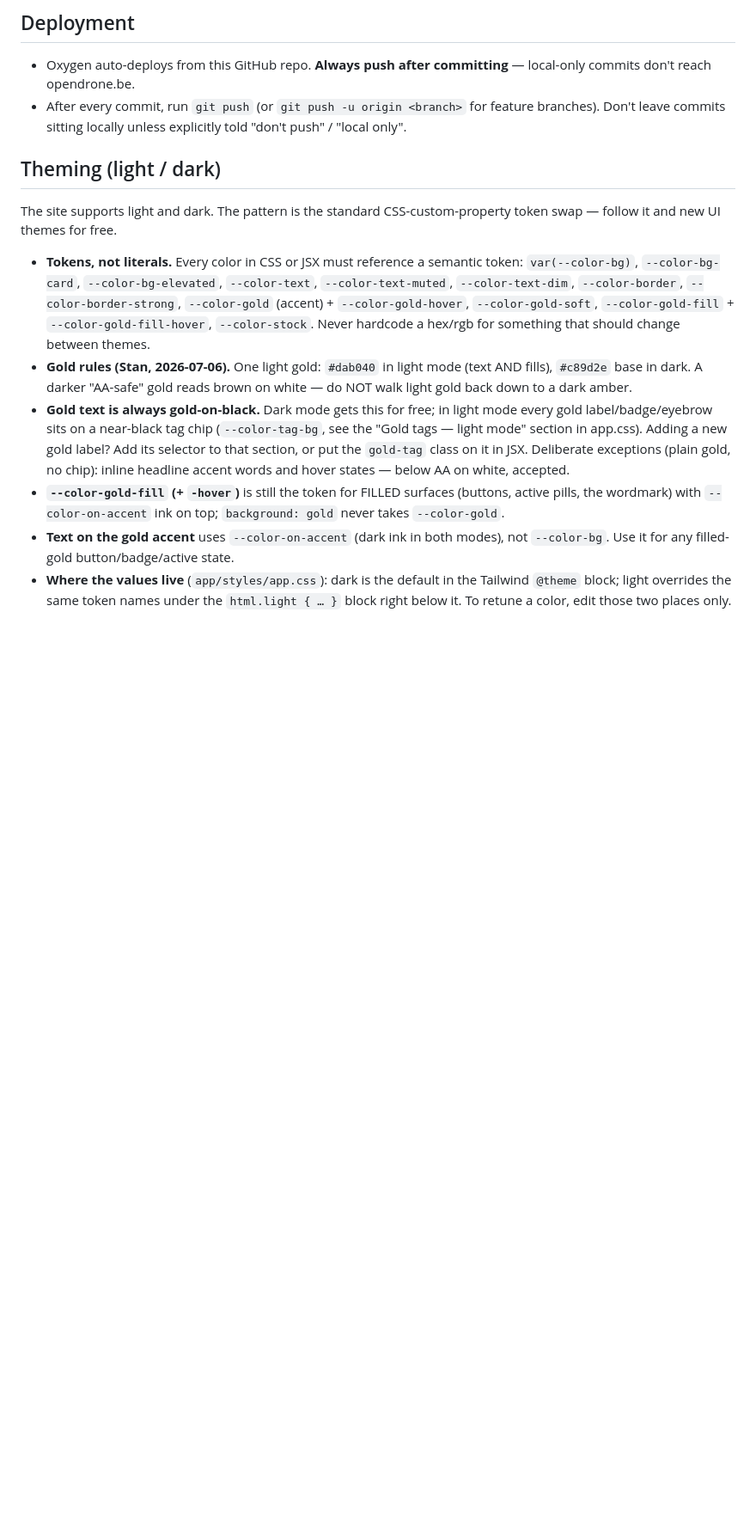
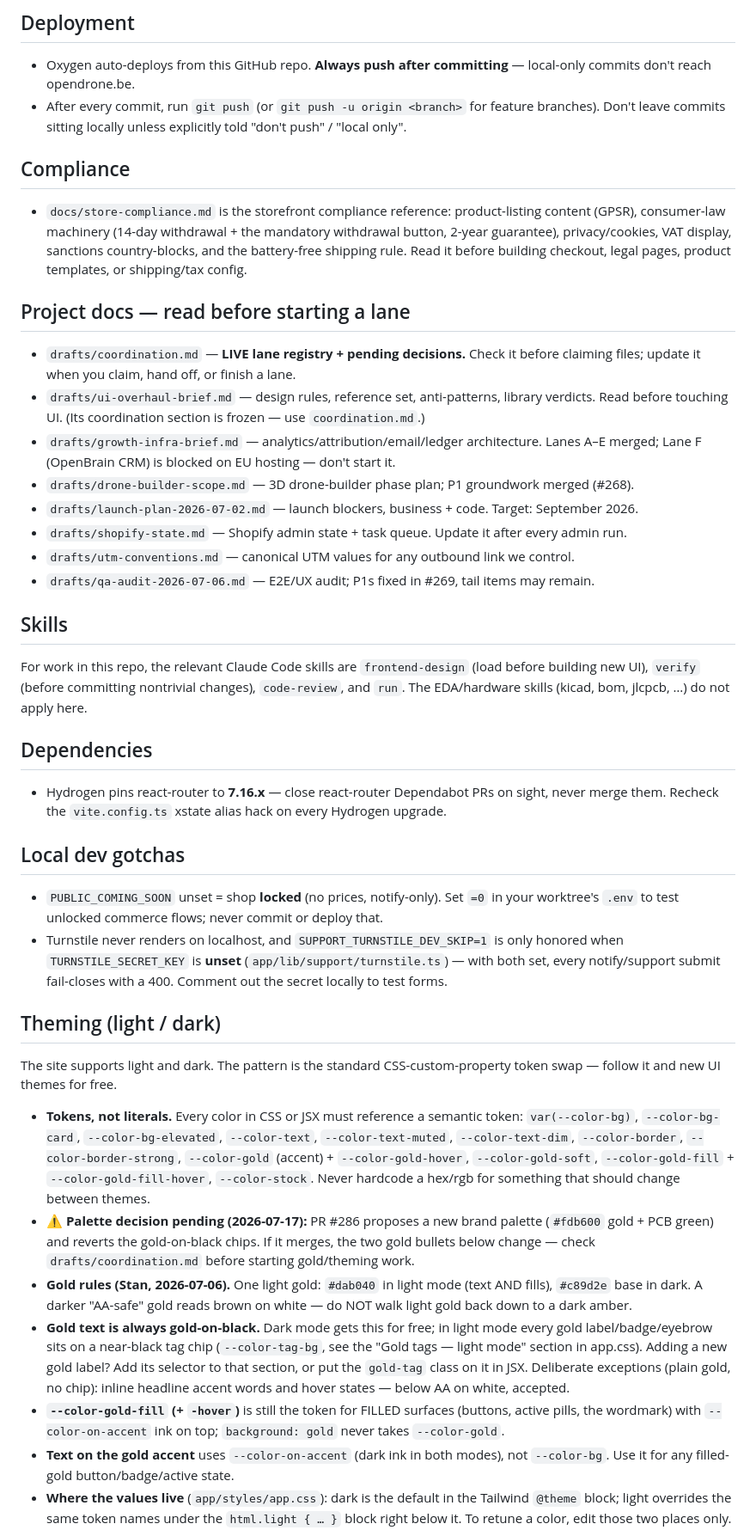
Before and after one commit to Just4Stan/OpenDrone-Web, a Markdown page: CLAUDE.md, the part around one of its changes. Shown at 86% size. Rendered like a GitHub page; blank space fills up the shorter version.

```diff
--- a/CLAUDE.md
+++ b/CLAUDE.md
@@ -3,6 +3,41 @@
 ## Deployment
 - Oxygen auto-deploys from this GitHub repo. **Always push after committing** — local-only commits don't reach opendrone.be.
 - After every commit, run `git push` (or `git push -u origin <branch>` for feature branches). Don't leave commits sitting locally unless explicitly told "don't push" / "local only".
+
+## Compliance
+- `docs/store-compliance.md` is the storefront compliance reference: product-listing content (GPSR),
+  consumer-law machinery (14-day withdrawal + the mandatory withdrawal button, 2-year guarantee),
+  privacy/cookies, VAT display, sanctions country-blocks, and the battery-free shipping rule. Read it
+  before building checkout, legal pages, product templates, or shipping/tax config.
+
+## Project docs — read before starting a lane
+- `drafts/coordination.md` — **LIVE lane registry + pending decisions.** Check it before claiming
+  files; update it when you claim, hand off, or finish a lane.
+- `drafts/ui-overhaul-brief.md` — design rules, reference set, anti-patterns, library verdicts.
+  Read before touching UI. (Its coordination section is frozen — use `coordination.md`.)
+- `drafts/growth-infra-brief.md` — analytics/attribution/email/ledger architecture. Lanes A–E
+  merged; Lane F (OpenBrain CRM) is blocked on EU hosting — don't start it.
+- `drafts/drone-builder-scope.md` — 3D drone-builder phase plan; P1 groundwork merged (#268).
+- `drafts/launch-plan-2026-07-02.md` — launch blockers, business + code. Target: September 2026.
+- `drafts/shopify-state.md` — Shopify admin state + task queue. Update it after every admin run.
+- `drafts/utm-conventions.md` — canonical UTM values for any outbound link we control.
+- `drafts/qa-audit-2026-07-06.md` — E2E/UX audit; P1s fixed in #269, tail items may remain.
+
+## Skills
+For work in this repo, the relevant Claude Code skills are `frontend-design` (load before
+building new UI), `verify` (before committing nontrivial changes), `code-review`, and `run`.
+The EDA/hardware skills (kicad, bom, jlcpcb, …) do not apply here.
+
+## Dependencies
+- Hydrogen pins react-router to **7.16.x** — close react-router Dependabot PRs on sight,
+  never merge them. Recheck the `vite.config.ts` xstate alias hack on every Hydrogen upgrade.
+
+## Local dev gotchas
+- `PUBLIC_COMING_SOON` unset = shop **locked** (no prices, notify-only). Set `=0` in your
+  worktree's `.env` to test unlocked commerce flows; never commit or deploy that.
+- Turnstile never renders on localhost, and `SUPPORT_TURNSTILE_DEV_SKIP=1` is only honored
+  when `TURNSTILE_SECRET_KEY` is **unset** (`app/lib/support/turnstile.ts`) — with both set,
+  every notify/support submit fail-closes with a 400. Comment out the secret locally to test forms.
 
 ## Theming (light / dark)
 The site supports light and dark. The pattern is the standard CSS-custom-property
@@ -15,6 +50,9 @@ token swap — follow it and new UI themes for free.
   `--color-gold-soft`, `--color-gold-fill` + `--color-gold-fill-hover`,
   `--color-stock`. Never hardcode a hex/rgb for something that should change
   between themes.
+- **⚠️ Palette decision pending (2026-07-17):** PR #286 proposes a new brand palette
+  (`#fdb600` gold + PCB green) and reverts the gold-on-black chips. If it merges, the two
+  gold bullets below change — check `drafts/coordination.md` before starting gold/theming work.
 - **Gold rules (Stan, 2026-07-06).** One light gold: `#dab040` in light mode
   (text AND fills), `#c89d2e` base in dark. A darker "AA-safe" gold reads
   brown on white — do NOT walk light gold back down to a dark amber.
```
Also changed, not shown: other parts of CLAUDE.md (+4 -4 lines), docs/store-compliance.md (added, +68 -0 lines).
